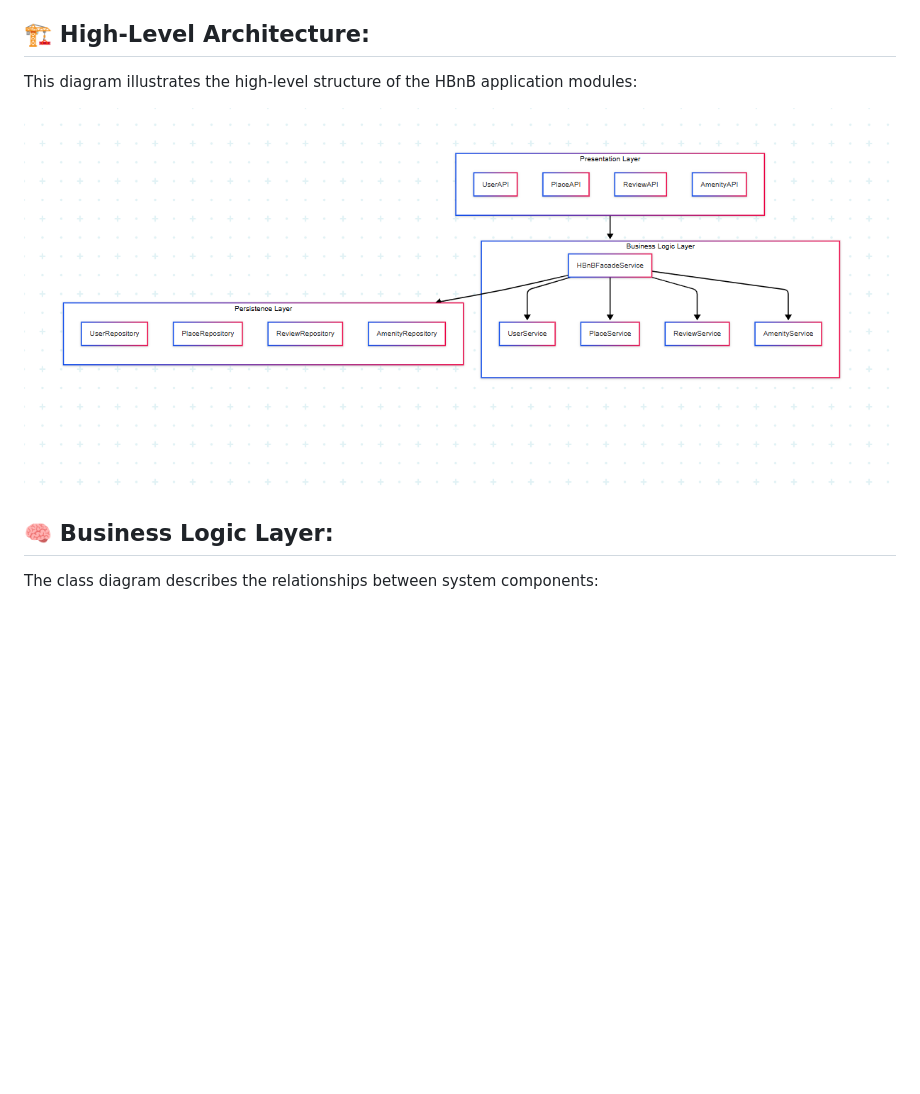
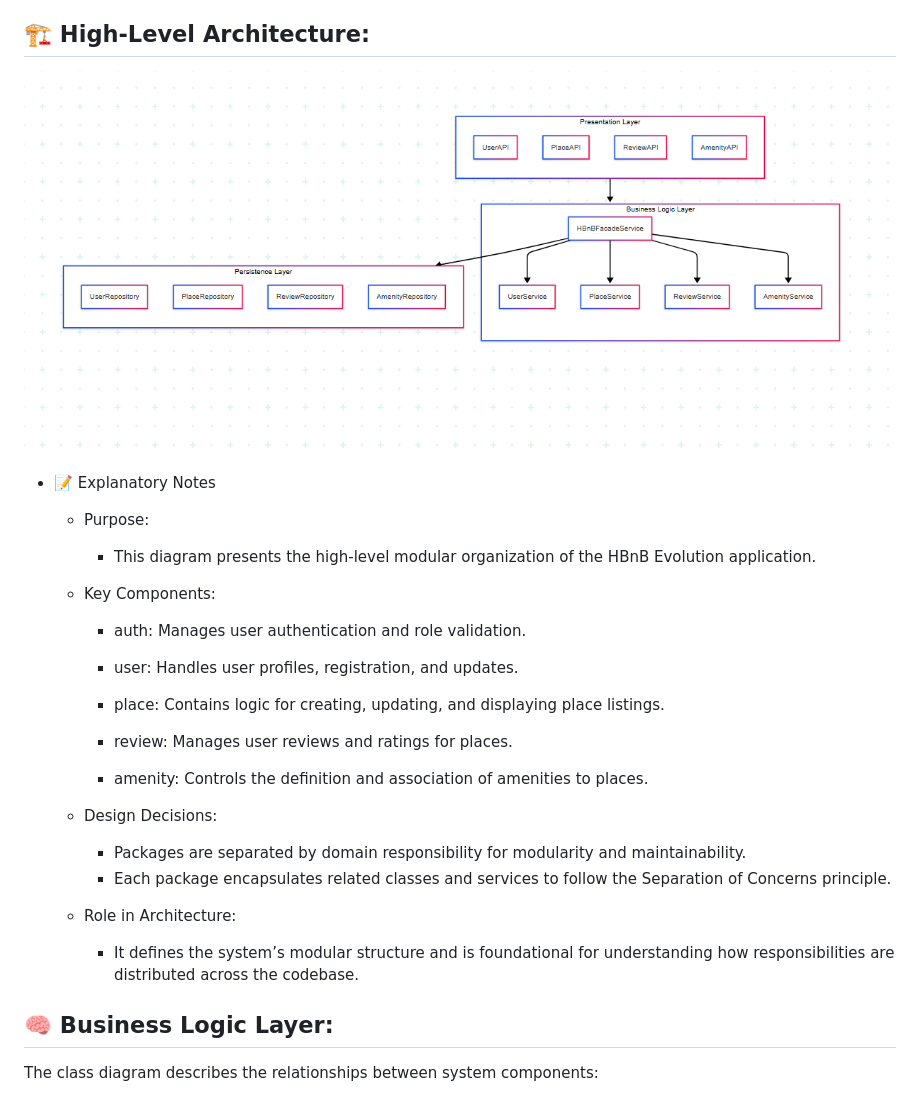
Before and after one commit to AbdulazizT-IT/holbertonschool-hbnb, a Markdown page: part1/TECHNICAL_DOCUMENTATION.md, the part around the change. Drawn GitHub-style; blank space fills up the shorter version.

```diff
--- a/part1/TECHNICAL_DOCUMENTATION.md
+++ b/part1/TECHNICAL_DOCUMENTATION.md
@@ -12,9 +12,31 @@ This documentation includes architectural diagrams, class structures, and intera
 
 ## 🏗 High-Level Architecture:
 
-This diagram illustrates the high-level structure of the HBnB application modules:
+![Package Diagram](package_diagram.PNG)
+- 📝 Explanatory Notes
+  * Purpose:
+    - This diagram presents the high-level modular organization of the HBnB Evolution application.
 
-![Package Diagram](package_diagram.PNG)
+  * Key Components:
+
+    - auth: Manages user authentication and role validation.
+
+    - user: Handles user profiles, registration, and updates.
+
+    - place: Contains logic for creating, updating, and displaying place listings.
+
+    - review: Manages user reviews and ratings for places.
+
+    - amenity: Controls the definition and association of amenities to places.
+
+  * Design Decisions:
+
+    - Packages are separated by domain responsibility for modularity and maintainability.
+    - Each package encapsulates related classes and services to follow the Separation of Concerns principle.
+
+  * Role in Architecture:
+    - It defines the system’s modular structure and is foundational for understanding how responsibilities are distributed across the codebase.
+
 
 ## 🧠 Business Logic Layer:
 
```
